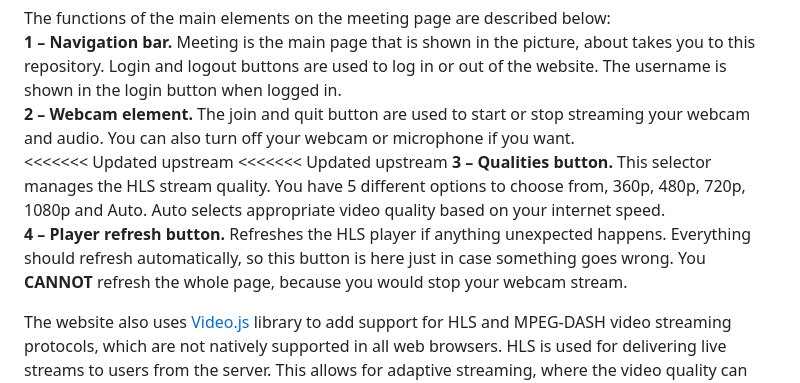
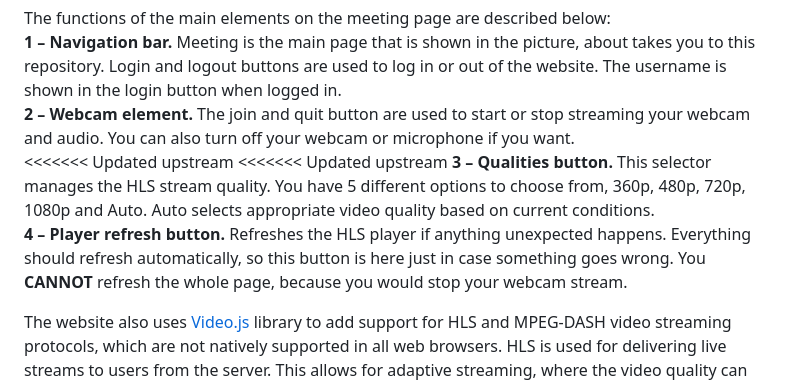
Before and after one commit to EmanuelAntol/Budget-MS-Teams, a Markdown page: README.md, the part around the change. Rendered like a GitHub page.

```diff
--- a/README.md
+++ b/README.md
@@ -22,10 +22,8 @@ The functions of the main elements on the meeting page are described below:<br>
 <b>2 – Webcam element.</b> The join and quit button are used to start or stop streaming your webcam and audio. You can also turn off your webcam or microphone if you want.<br>
 <<<<<<< Updated upstream
 <<<<<<< Updated upstream
-<b>3 – Qualities button.</b> This selector manages the HLS stream quality. You have 5 different options to choose from, 360p, 480p, 720p, 1080p and Auto. Auto selects appropriate video quality based on your internet speed.<br>
+<b>3 – Qualities button.</b> This selector manages the HLS stream quality. You have 5 different options to choose from, 360p, 480p, 720p, 1080p and Auto. Auto selects appropriate video quality based on current conditions.<br>
 <b>4 – Player refresh button.</b> Refreshes the HLS player if anything unexpected happens. Everything should refresh automatically, so this button is here just in case something goes wrong. You <b>CANNOT</b> refresh the whole page, because you would stop your webcam stream.
-
-
 
 
 The website also uses <a href="https://videojs.com/">Video.js</a> library to add support for HLS and MPEG-DASH video streaming protocols, which are not natively supported in all web browsers. HLS is used for delivering live streams to users from the server. This allows for adaptive streaming, where the video quality can adjust based on the user´s internet connection, providing a smoother viewing experience. Other website elements such as buttons, login features and forms are implemented using JavaScript and HTML5.
```
